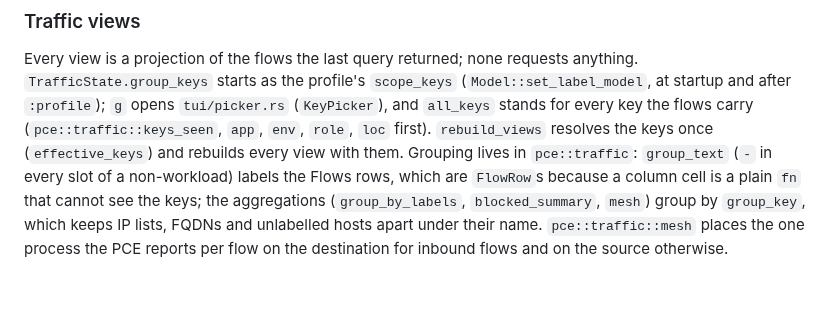
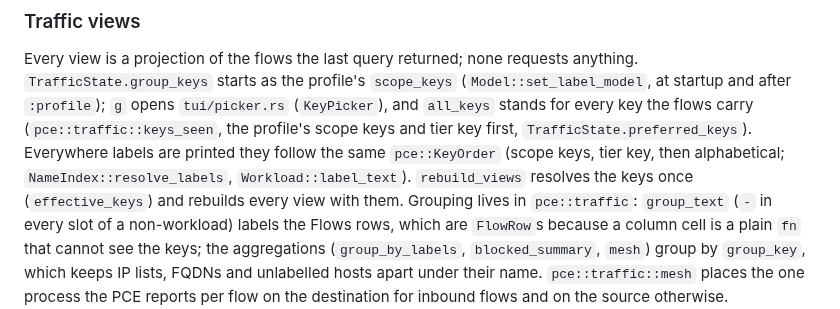
Before and after one commit to alexgoller/illumio-tui, a Markdown page: docs/architecture.md, the part around the change. Rendered like a GitHub page; blank space fills up the shorter version.

Commit message:
docs: the label key order follows the profile's scope and tier keys
Co-Authored-By: Claude Fable 5.1 <noreply@anthropic.com>

```diff
--- a/docs/architecture.md
+++ b/docs/architecture.md
@@ -277,8 +277,10 @@ Every view is a projection of the flows the last query returned; none
 requests anything. `TrafficState.group_keys` starts as the profile's
 `scope_keys` (`Model::set_label_model`, at startup and after `:profile`);
 `g` opens `tui/picker.rs` (`KeyPicker`), and `all_keys` stands for every key
-the flows carry (`pce::traffic::keys_seen`, `app`, `env`, `role`, `loc`
-first). `rebuild_views` resolves the keys once (`effective_keys`) and
+the flows carry (`pce::traffic::keys_seen`, the profile's scope keys and
+tier key first, `TrafficState.preferred_keys`). Everywhere labels are
+printed they follow the same `pce::KeyOrder` (scope keys, tier key, then
+alphabetical; `NameIndex::resolve_labels`, `Workload::label_text`). `rebuild_views` resolves the keys once (`effective_keys`) and
 rebuilds every view with them. Grouping lives in `pce::traffic`: `group_text`
 (`-` in every slot of a non-workload) labels the Flows rows, which are
 `FlowRow`s because a column cell is a plain `fn` that cannot see the keys;
```
